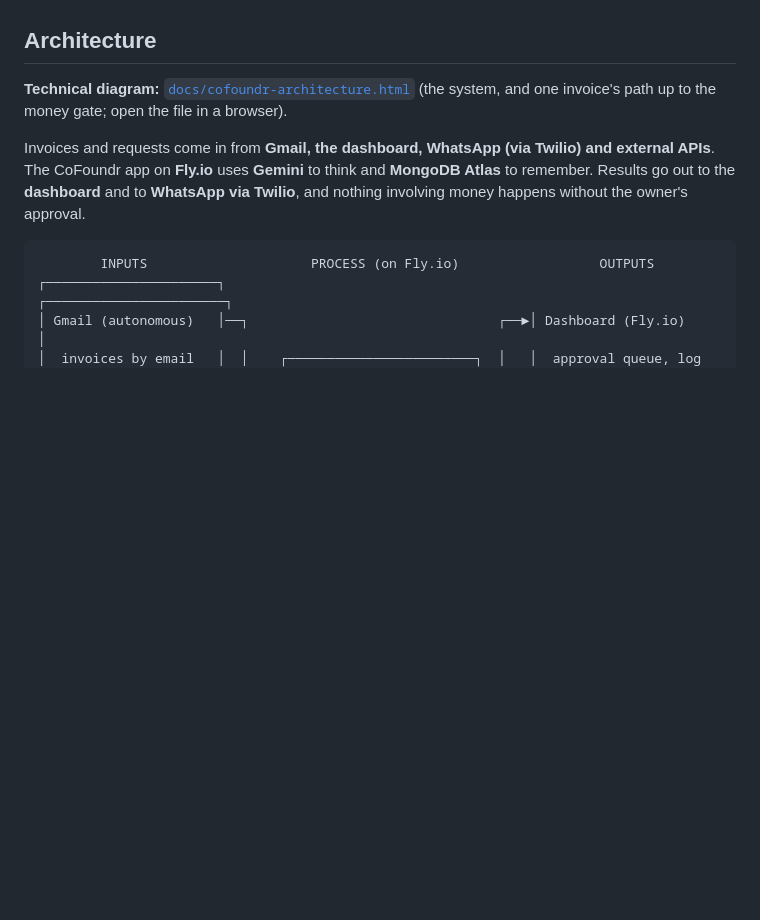
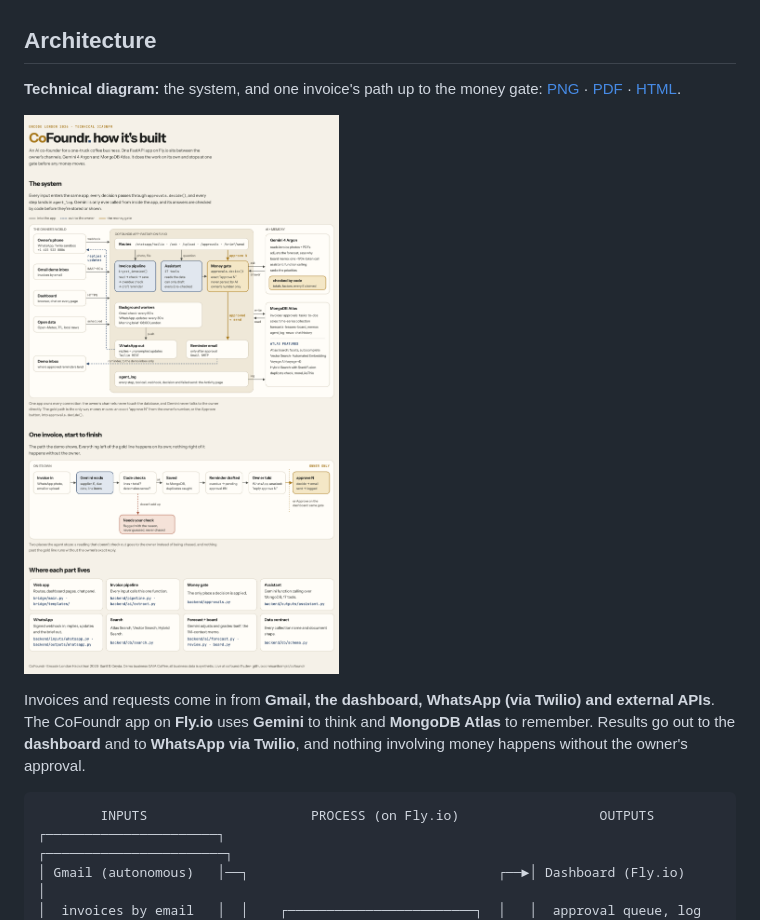
Before and after one commit to sunilramjali/cofoundr, a Markdown page: README.md, the part around the change. Drawn GitHub-style; pictures changed too: docs/cofoundr-architecture.png (added); blank space fills up the shorter version.

Commit message:
MVP3: Add the technical diagram as PNG and PDF and show it in the README.
Co-Authored-By: Claude Opus 5.5 <noreply@anthropic.com>

```diff
--- a/README.md
+++ b/README.md
@@ -40,7 +40,9 @@ A big company would hire an ops manager, a bookkeeper and an analyst. A one-truc
 
 ## Architecture
 
-**Technical diagram:** [`docs/cofoundr-architecture.html`](docs/cofoundr-architecture.html) (the system, and one invoice's path up to the money gate; open the file in a browser).
+**Technical diagram:** the system, and one invoice's path up to the money gate: [PNG](docs/cofoundr-architecture.png) · [PDF](docs/cofoundr-architecture.pdf) · [HTML](docs/cofoundr-architecture.html).
+
+![CoFoundr technical diagram](docs/cofoundr-architecture.png)
 
 Invoices and requests come in from **Gmail, the dashboard, WhatsApp (via Twilio) and external APIs**. The CoFoundr app on **Fly.io** uses **Gemini** to think and **MongoDB Atlas** to remember. Results go out to the **dashboard** and to **WhatsApp via Twilio**, and nothing involving money happens without the owner's approval.
 
```
Also changed, not shown: 1 other file.
